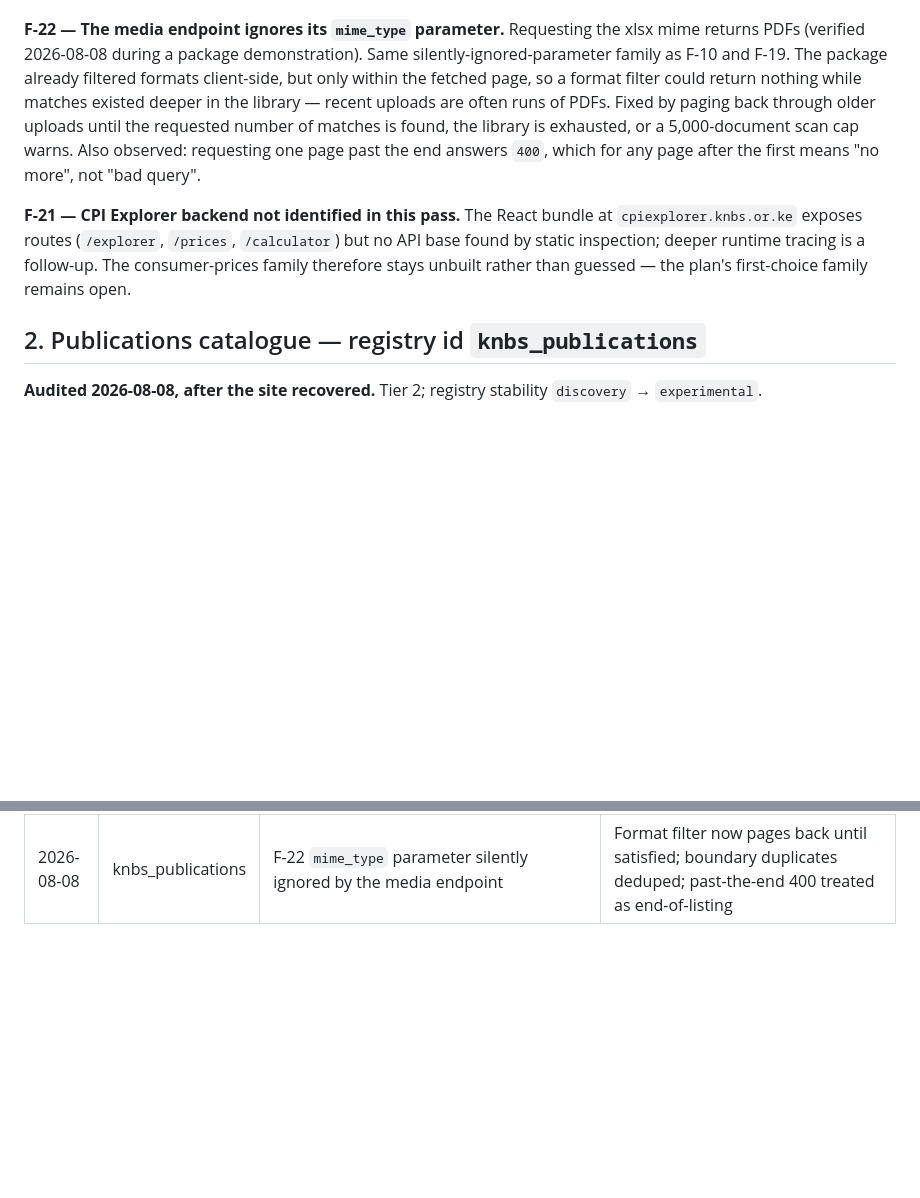
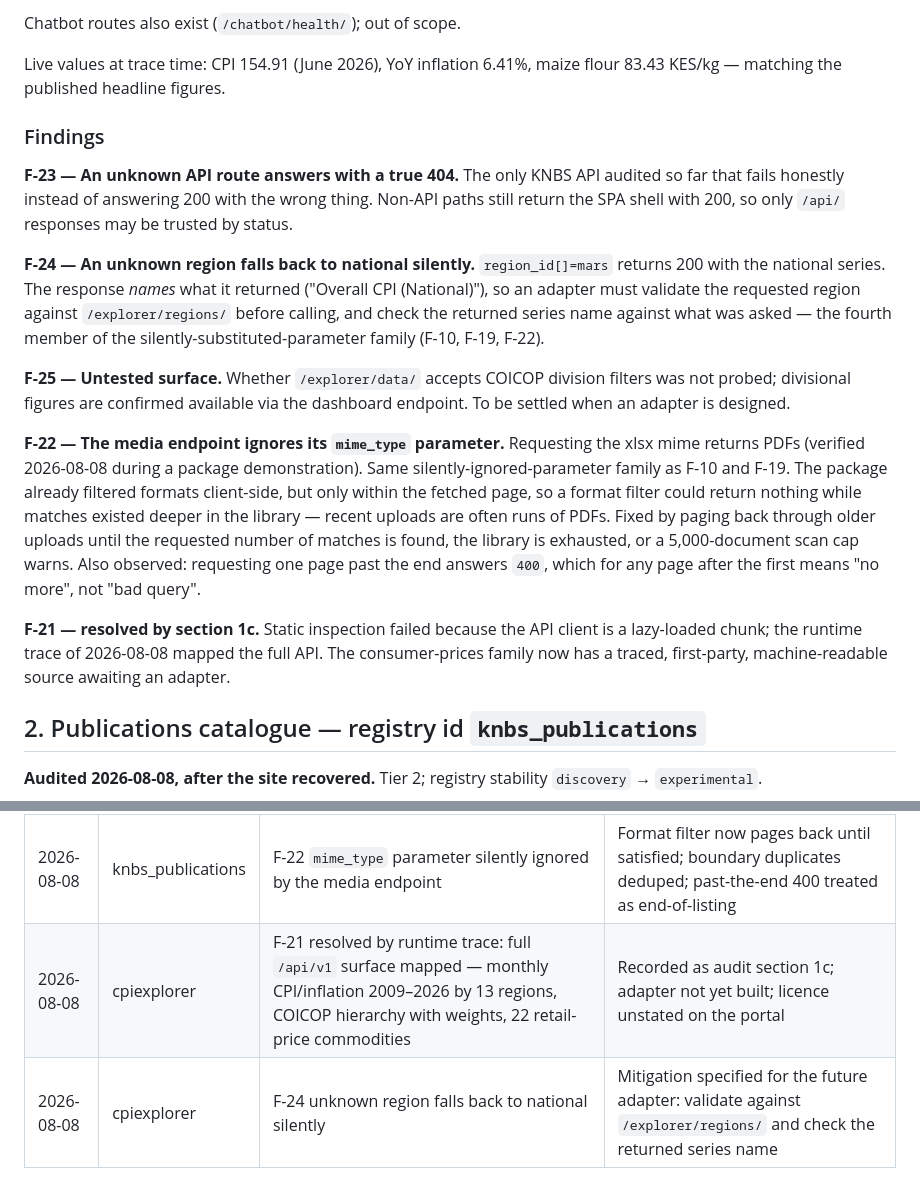
Before and after one commit to Mustapha-Wasseja/knbsdata, a Markdown page: dev/source-discovery/source-audit.md, 2 parts joined by grey strips. Drawn GitHub-style; blank space fills up the shorter version.

```diff
--- a/dev/source-discovery/source-audit.md
+++ b/dev/source-discovery/source-audit.md
@@ -305,3 +343,26 @@ vintage is the 2019 census frame.
+Chatbot routes also exist (`/chatbot/health/`); out of scope.
+
+Live values at trace time: CPI 154.91 (June 2026), YoY inflation 6.41%,
+maize flour 83.43 KES/kg — matching the published headline figures.
+
+### Findings
+
+**F-23 — An unknown API route answers with a true 404.** The only KNBS API
+audited so far that fails honestly instead of answering 200 with the wrong
+thing. Non-API paths still return the SPA shell with 200, so only `/api/`
+responses may be trusted by status.
+
+**F-24 — An unknown region falls back to national silently.**
+`region_id[]=mars` returns 200 with the national series. The response *names*
+what it returned ("Overall CPI (National)"), so an adapter must validate the
+requested region against `/explorer/regions/` before calling, and check the
+returned series name against what was asked — the fourth member of the
+silently-substituted-parameter family (F-10, F-19, F-22).
+
+**F-25 — Untested surface.** Whether `/explorer/data/` accepts COICOP
+division filters was not probed; divisional figures are confirmed available
+via the dashboard endpoint. To be settled when an adapter is designed.
+
 **F-22 — The media endpoint ignores its `mime_type` parameter.**
 Requesting the xlsx mime returns PDFs (verified 2026-08-08 during a package
 demonstration). Same silently-ignored-parameter family as F-10 and F-19. The
@@ -313,11 +374,10 @@ library is exhausted, or a 5,000-document scan cap warns. Also observed:
 requesting one page past the end answers `400`, which for any page after the
 first means "no more", not "bad query".
 
-**F-21 — CPI Explorer backend not identified in this pass.** The React bundle
-at `cpiexplorer.knbs.or.ke` exposes routes (`/explorer`, `/prices`,
-`/calculator`) but no API base found by static inspection; deeper runtime
-tracing is a follow-up. The consumer-prices family therefore stays unbuilt
-rather than guessed — the plan's first-choice family remains open.
+**F-21 — resolved by section 1c.** Static inspection failed because the API
+client is a lazy-loaded chunk; the runtime trace of 2026-08-08 mapped the full
+API. The consumer-prices family now has a traced, first-party,
+machine-readable source awaiting an adapter.
 
 ## 2. Publications catalogue — registry id `knbs_publications`
 
@@ -468,3 +528,5 @@ Copy this block for each new candidate source.
 | 2026-08-03 | kenada | F-10 `variables?file_id=` is ignored server-side | Filtering by file is done client-side |
 | 2026-08-04 | knbs.or.ke | Re-checked at the start of Phase 4: still `504 Gateway Time-out` from the origin, and still timing out from the command line. Outage confirmed at roughly five hours. | Publications adapter not written; only the source-independent download layer was built |
 | 2026-08-08 | knbs_publications | F-22 `mime_type` parameter silently ignored by the media endpoint | Format filter now pages back until satisfied; boundary duplicates deduped; past-the-end 400 treated as end-of-listing |
+| 2026-08-08 | cpiexplorer | F-21 resolved by runtime trace: full `/api/v1` surface mapped — monthly CPI/inflation 2009–2026 by 13 regions, COICOP hierarchy with weights, 22 retail-price commodities | Recorded as audit section 1c; adapter not yet built; licence unstated on the portal |
+| 2026-08-08 | cpiexplorer | F-24 unknown region falls back to national silently | Mitigation specified for the future adapter: validate against `/explorer/regions/` and check the returned series name |
```
Also changed, not shown: other parts of dev/source-discovery/source-audit.md (+38 -0 lines), dev/IMPLEMENTATION_STATUS.md (+6 -3 lines).
